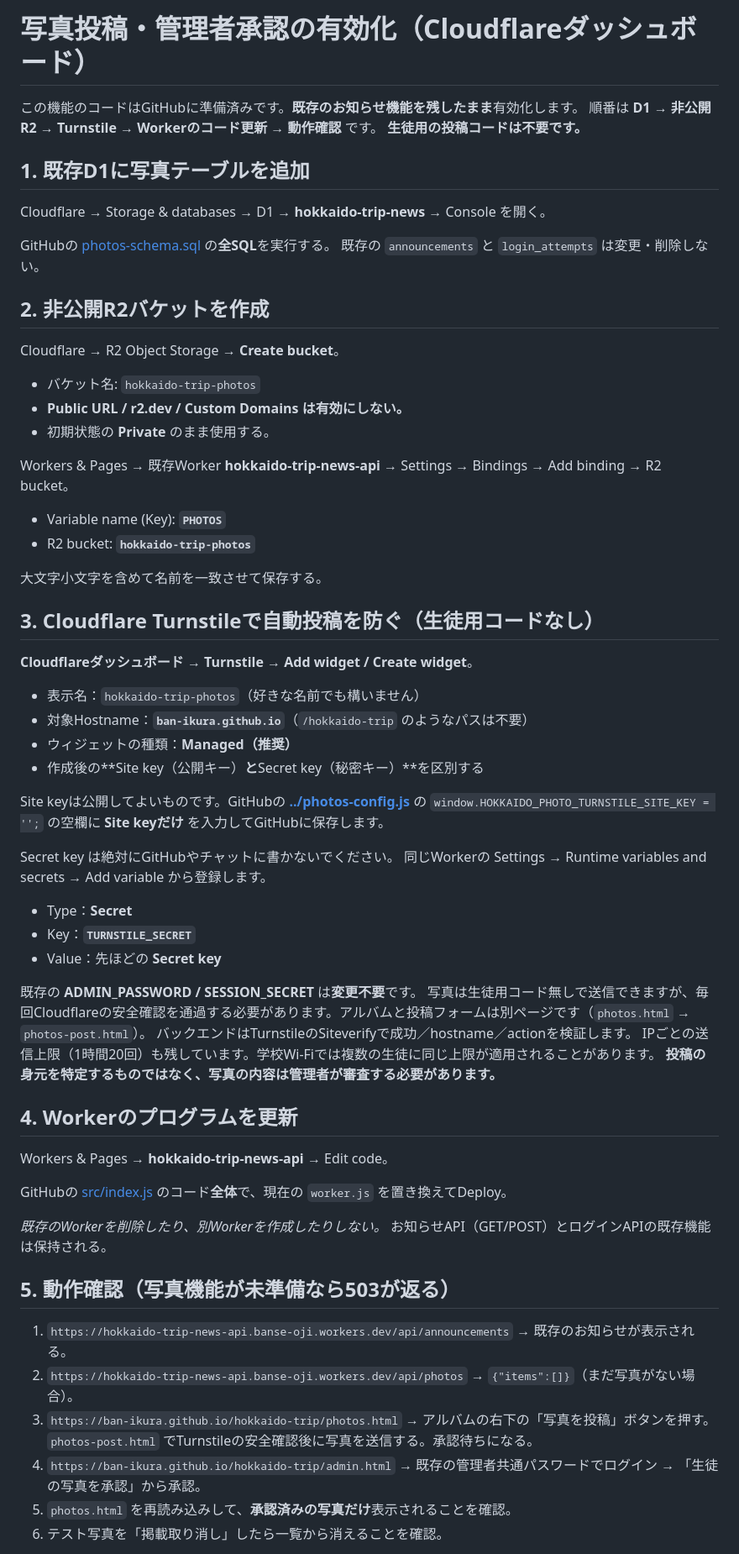
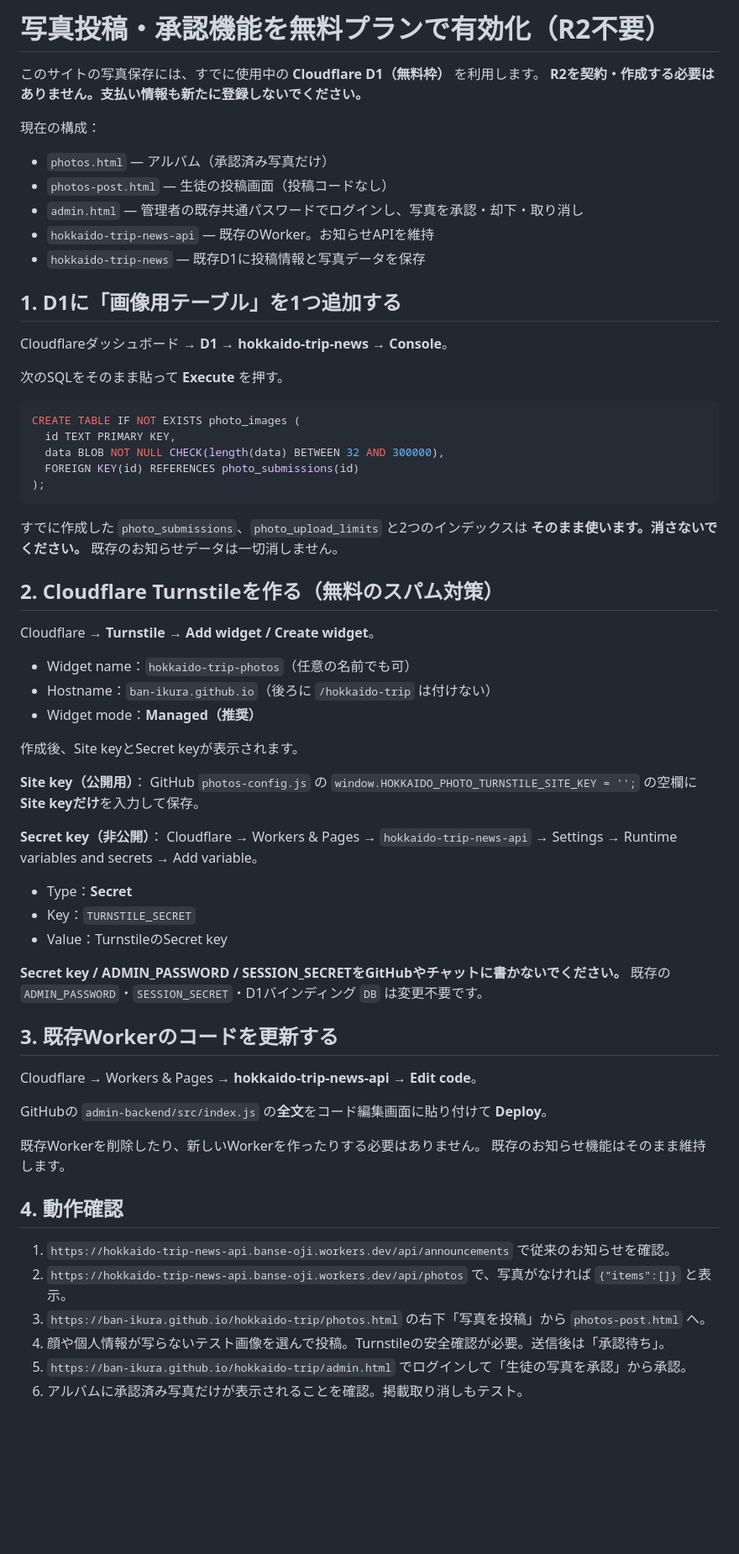
Before and after one commit to ban-ikura/hokkaido-trip, a Markdown page: admin-backend/PHOTOS-SETUP.md, the part around one of its changes. Shown at 84% size. Drawn GitHub-style; blank space fills up the shorter version.

Commit message:
Replace paid R2 setup guide with free D1 photo storage workflow

````diff
--- a/admin-backend/PHOTOS-SETUP.md
+++ b/admin-backend/PHOTOS-SETUP.md
@@ -1,72 +1,74 @@
-# 写真投稿・管理者承認の有効化（Cloudflareダッシュボード）
+# 写真投稿・承認機能を無料プランで有効化（R2不要）
 
-この機能のコードはGitHubに準備済みです。**既存のお知らせ機能を残したまま**有効化します。
-順番は **D1 → 非公開R2 → Turnstile → Workerのコード更新 → 動作確認** です。
-**生徒用の投稿コードは不要です。**
+このサイトの写真保存には、すでに使用中の **Cloudflare D1（無料枠）** を利用します。
+**R2を契約・作成する必要はありません。支払い情報も新たに登録しないでください。**
 
-## 1. 既存D1に写真テーブルを追加
+現在の構成：
+- `photos.html` — アルバム（承認済み写真だけ）
+- `photos-post.html` — 生徒の投稿画面（投稿コードなし）
+- `admin.html` — 管理者の既存共通パスワードでログインし、写真を承認・却下・取り消し
+- `hokkaido-trip-news-api` — 既存のWorker。お知らせAPIを維持
+- `hokkaido-trip-news` — 既存D1に投稿情報と写真データを保存
 
-Cloudflare → Storage & databases → D1 → **hokkaido-trip-news** → Console を開く。
+## 1. D1に「画像用テーブル」を1つ追加する
 
-GitHubの [photos-schema.sql](photos-schema.sql) の**全SQL**を実行する。
-既存の `announcements` と `login_attempts` は変更・削除しない。
+Cloudflareダッシュボード → **D1** → **hokkaido-trip-news** → **Console**。
 
-## 2. 非公開R2バケットを作成
+次のSQLをそのまま貼って **Execute** を押す。
 
-Cloudflare → R2 Object Storage → **Create bucket**。
+```sql
+CREATE TABLE IF NOT EXISTS photo_images (
+  id TEXT PRIMARY KEY,
+  data BLOB NOT NULL CHECK(length(data) BETWEEN 32 AND 300000),
+  FOREIGN KEY(id) REFERENCES photo_submissions(id)
+);
+```
 
-- バケット名: `hokkaido-trip-photos`
-- **Public URL / r2.dev / Custom Domains は有効にしない。**
-- 初期状態の **Private** のまま使用する。
+すでに作成した `photo_submissions`、`photo_upload_limits` と2つのインデックスは
+**そのまま使います。消さないでください。**
+既存のお知らせデータは一切消しません。
 
-Workers & Pages → 既存Worker **hokkaido-trip-news-api** → Settings → Bindings → Add binding → R2 bucket。
+## 2. Cloudflare Turnstileを作る（無料のスパム対策）
 
-- Variable name (Key): **`PHOTOS`**
-- R2 bucket: **`hokkaido-trip-photos`**
+Cloudflare → **Turnstile** → **Add widget / Create widget**。
 
-大文字小文字を含めて名前を一致させて保存する。
+- Widget name：`hokkaido-trip-photos`（任意の名前でも可）
+- Hostname：`ban-ikura.github.io`（後ろに `/hokkaido-trip` は付けない）
+- Widget mode：**Managed（推奨）**
 
-## 3. Cloudflare Turnstileで自動投稿を防ぐ（生徒用コードなし）
+作成後、Site keyとSecret keyが表示されます。
 
-**Cloudflareダッシュボード → Turnstile → Add widget / Create widget**。
+**Site key（公開用）**：
+GitHub `photos-config.js` の
+`window.HOKKAIDO_PHOTO_TURNSTILE_SITE_KEY = '';`
+の空欄に**Site keyだけ**を入力して保存。
 
-- 表示名：`hokkaido-trip-photos`（好きな名前でも構いません）
-- 対象Hostname：**`ban-ikura.github.io`**（`/hokkaido-trip` のようなパスは不要）
-- ウィジェットの種類：**Managed（推奨）**
-- 作成後の**Site key（公開キー）**と**Secret key（秘密キー）**を区別する
-
-Site keyは公開してよいものです。GitHubの **[../photos-config.js](../photos-config.js)** の
-`window.HOKKAIDO_PHOTO_TURNSTILE_SITE_KEY = '';`
-の空欄に **Site keyだけ** を入力してGitHubに保存します。
-
-Secret key は絶対にGitHubやチャットに書かないでください。
-同じWorkerの Settings → Runtime variables and secrets → Add variable から登録します。
+**Secret key（非公開）**：
+Cloudflare → Workers & Pages → `hokkaido-trip-news-api` →
+Settings → Runtime variables and secrets → Add variable。
 
 - Type：**Secret**
-- Key：**`TURNSTILE_SECRET`**
-- Value：先ほどの **Secret key**
+- Key：`TURNSTILE_SECRET`
+- Value：TurnstileのSecret key
 
-既存の **ADMIN_PASSWORD / SESSION_SECRET** は**変更不要**です。
-写真は生徒用コード無しで送信できますが、毎回Cloudflareの安全確認を通過する必要があります。アルバムと投稿フォームは別ページです（`photos.html` → `photos-post.html`）。
-バックエンドはTurnstileのSiteverifyで成功／hostname／actionを検証します。
-IPごとの送信上限（1時間20回）も残しています。学校Wi-Fiでは複数の生徒に同じ上限が適用されることがあります。
-**投稿の身元を特定するものではなく、写真の内容は管理者が審査する必要があります。**
+**Secret key / ADMIN_PASSWORD / SESSION_SECRETをGitHubやチャットに書かないでください。**
+既存の `ADMIN_PASSWORD`・`SESSION_SECRET`・D1バインディング `DB` は変更不要です。
 
-## 4. Workerのプログラムを更新
+## 3. 既存Workerのコードを更新する
 
-Workers & Pages → **hokkaido-trip-news-api** → Edit code。
+Cloudflare → Workers & Pages → **hokkaido-trip-news-api** → **Edit code**。
 
-GitHubの [src/index.js](src/index.js) のコード**全体**で、現在の `worker.js` を置き換えてDeploy。
+GitHubの `admin-backend/src/index.js` の**全文**をコード編集画面に貼り付けて **Deploy**。
 
-*既存のWorkerを削除したり、別Workerを作成したりしない。*
-お知らせAPI（GET/POST）とログインAPIの既存機能は保持される。
+既存Workerを削除したり、新しいWorkerを作ったりする必要はありません。
+既存のお知らせ機能はそのまま維持します。
 
-## 5. 動作確認（写真機能が未準備なら503が返る）
+## 4. 動作確認
 
-1. `https://hokkaido-trip-news-api.banse-oji.workers.dev/api/announcements` → 既存のお知らせが表示される。
-2. `https://hokkaido-trip-news-api.banse-oji.workers.dev/api/photos` → `{"items":[]}`（まだ写真がない場合）。
-3. `https://ban-ikura.github.io/hokkaido-trip/photos.html` → アルバムの右下の「写真を投稿」ボタンを押す。`photos-post.html` でTurnstileの安全確認後に写真を送信する。承認待ちになる。
-4. `https://ban-ikura.github.io/hokkaido-trip/admin.html` → 既存の管理者共通パスワードでログイン → 「生徒の写真を承認」から承認。
-5. `photos.html` を再読み込みして、**承認済みの写真だけ**表示されることを確認。
-6. テスト写真を「掲載取り消し」したら一覧から消えることを確認。
+1. `https://hokkaido-trip-news-api.banse-oji.workers.dev/api/announcements` で従来のお知らせを確認。
+2. `https://hokkaido-trip-news-api.banse-oji.workers.dev/api/photos` で、写真がなければ `{"items":[]}` と表示。
+3. `https://ban-ikura.github.io/hokkaido-trip/photos.html` の右下「写真を投稿」から `photos-post.html` へ。
+4. 顔や個人情報が写らないテスト画像を選んで投稿。Turnstileの安全確認が必要。送信後は「承認待ち」。
+5. `https://ban-ikura.github.io/hokkaido-trip/admin.html` でログインして「生徒の写真を承認」から承認。
+6. アルバムに承認済み写真だけが表示されることを確認。掲載取り消しもテスト。
 
````
Also changed, not shown: other parts of admin-backend/PHOTOS-SETUP.md (+19 -10 lines).
